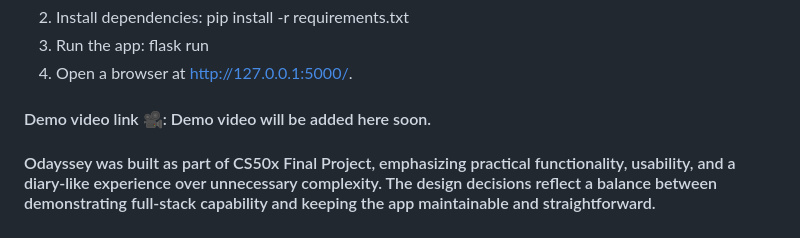
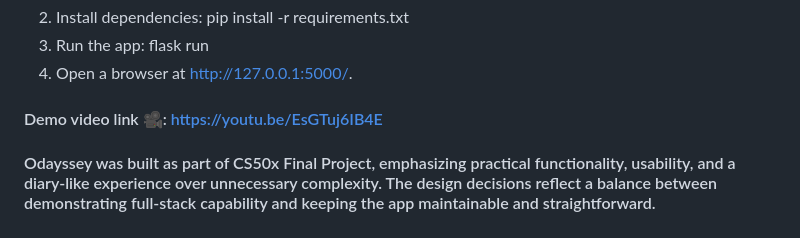
Before and after one commit to Vikram-04/Odayssey, a Markdown page: README.md, the part around the change. Rendered like a GitHub page.

Commit message:
Updating youtube video link in README

```diff
--- a/README.md
+++ b/README.md
@@ -79,6 +79,6 @@ Several design choices were made to balance **functionality, simplicity, and dem
    flask run
 4. Open a browser at http://127.0.0.1:5000/.
 
-#### Demo video link 🎥: Demo video will be added here soon.
+#### Demo video link 🎥: https://youtu.be/EsGTuj6IB4E
 
 #### Odayssey was built as part of CS50x Final Project, emphasizing practical functionality, usability, and a diary-like experience over unnecessary complexity. The design decisions reflect a balance between demonstrating full-stack capability and keeping the app maintainable and straightforward.
```
